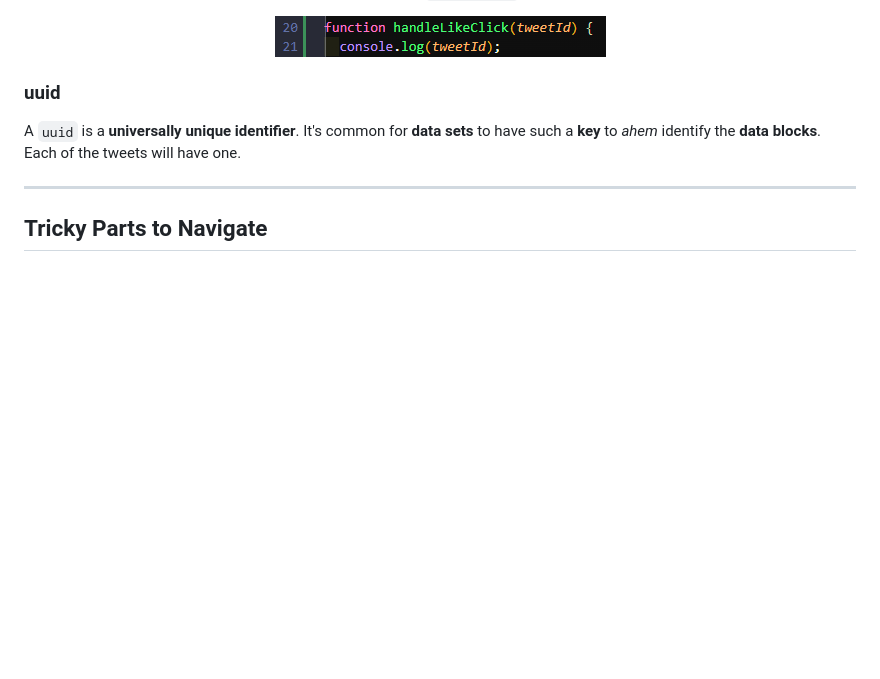
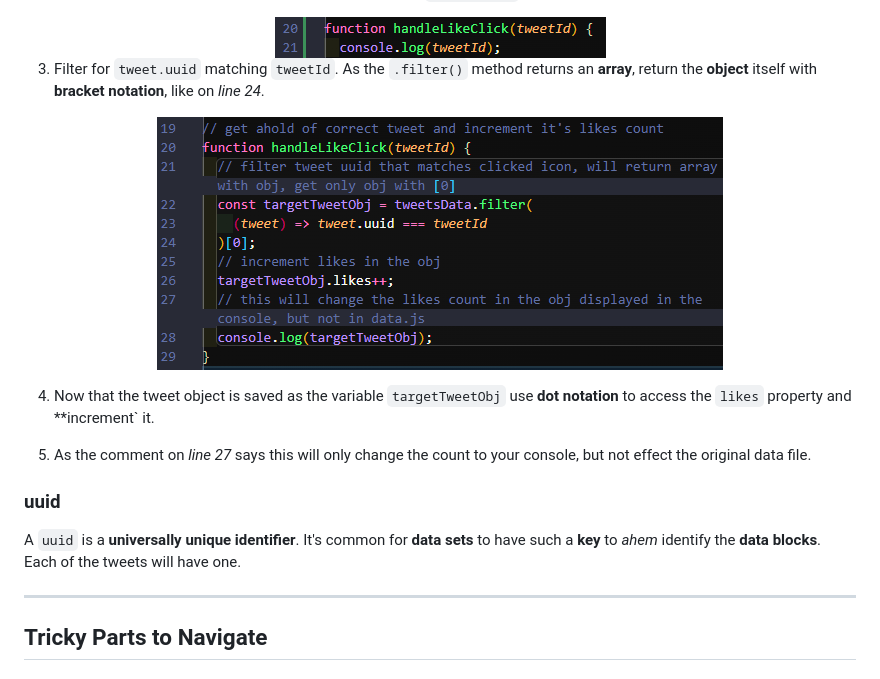
Before and after one commit to JoleneKearse/twitter-clone, a Markdown page: README.md, the part around the change. Rendered like a GitHub page; pictures changed too: screenshots/code-like-func2.png (added); blank space fills up the shorter version.

Commit message:
added function notes & screenshot

```diff
--- a/README.md
+++ b/README.md
@@ -91,6 +91,14 @@ Next we create a function to handle each icon. This will be the code for `handle
 
 <div align="center"><img src="./screenshots/code-like-func1.png" alt="script tag with type of module and src"></div>
 
+3. Filter for `tweet.uuid` matching `tweetId`. As the `.filter()` method returns an **array**, return the **object** itself with **bracket notation**, like on _line 24_.
+
+<div align="center"><img src="./screenshots/code-like-func2.png" alt="script tag with type of module and src"></div>
+
+4. Now that the tweet object is saved as the variable `targetTweetObj` use **dot notation** to access the `likes` property and \*\*increment` it.
+
+5. As the comment on _line 27_ says this will only change the count to your console, but not effect the original data file.
+
 ### uuid
 
 A `uuid` is a **universally unique identifier**. It's common for **data sets** to have such a **key** to _ahem_ identify the **data blocks**. Each of the tweets will have one.
```
